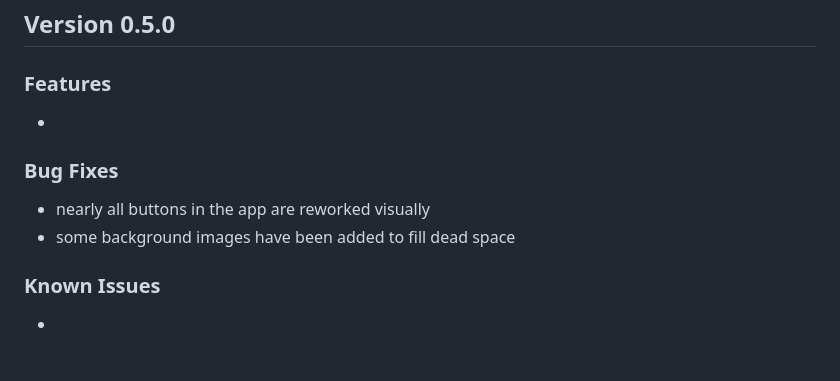
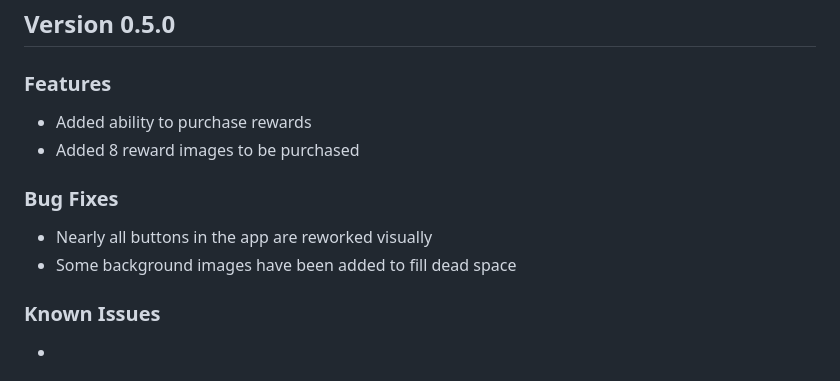
Before and after one commit to Alex-Laney/JuniorDesign2329, a Markdown page: README.md, the part around the change. GitHub-like rendering.

```diff
--- a/README.md
+++ b/README.md
@@ -3,10 +3,11 @@ The purpose of this mobile application, Notes on the Note Makers, will be to rai
 # Release Notes Section
 ## Version 0.5.0
 ### Features
- -
+ - Added ability to purchase rewards
+ - Added 8 reward images to be purchased
 ### Bug Fixes
-- nearly all buttons in the app are reworked visually
-- some background images have been added to fill dead space
+- Nearly all buttons in the app are reworked visually
+- Some background images have been added to fill dead space
 ### Known Issues
 -
 ## Version 0.4.0
```
